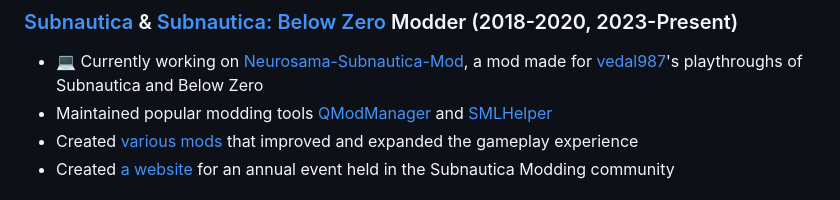
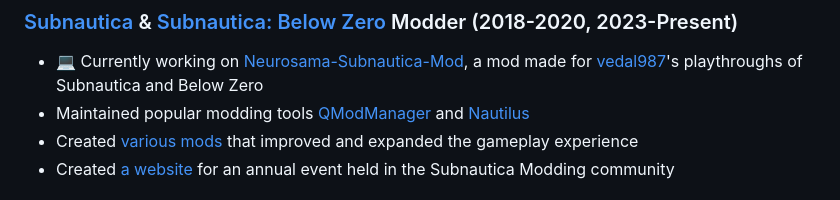
Before and after one commit to Alexejhero/Alexejhero, a Markdown page: README.md, the part around the change. GitHub-like rendering.

```diff
--- a/README.md
+++ b/README.md
@@ -24,7 +24,7 @@ I'm a passionate developer with experience in Unity game development and modding
 
 ### [Subnautica](https://store.steampowered.com/app/264710/Subnautica/) & [Subnautica: Below Zero](https://store.steampowered.com/app/848450/Subnautica_Below_Zero/) Modder (2018-2020, 2023-Present)
 - 💻 Currently working on [Neurosama-Subnautica-Mod](https://github.com/alexejhero/neurosama-subnautica-mod), a mod made for [vedal987](https://twitch.tv/vedal987)'s playthroughs of Subnautica and Below Zero
-- Maintained popular modding tools [QModManager](https://github.com/SubnauticaModding/QModManager) and [SMLHelper](https://github.com/SubnauticaModding/SMLHelper)
+- Maintained popular modding tools [QModManager](https://github.com/SubnauticaModding/QModManager) and [Nautilus](https://github.com/SubnauticaModding/SMLHelper)
 - Created [various mods](https://github.com/Alexejhero/Subnautica-Mods) that improved and expanded the gameplay experience
 - Created [a website](https://github.com/SubnauticaModding/MOTY) for an annual event held in the Subnautica Modding community
 
```
